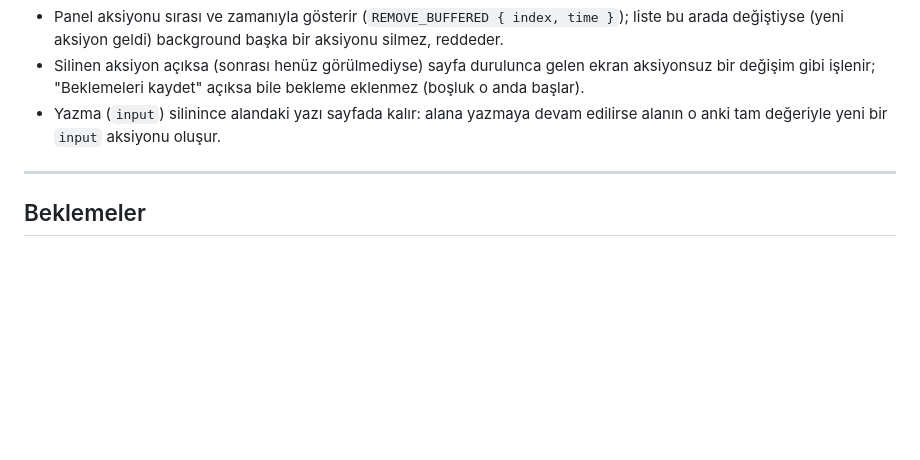
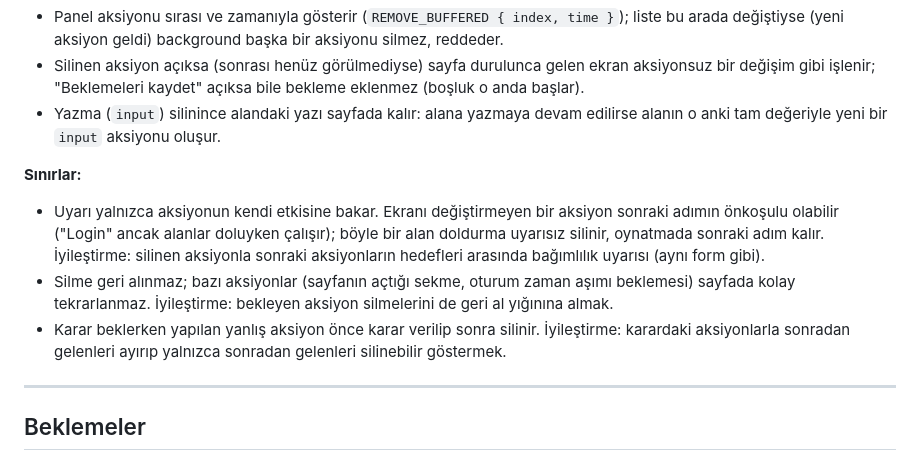
Before and after one commit to itu-itis23-sahinemi22/Human-in-the-loop-Modeling-and-Monitoring-of-GUI-Applications-with-Zero-Coding-Knowledge, a Markdown page: docs/01-mimari.md, the part around the change. Rendered like a GitHub page; blank space fills up the shorter version.

Commit message:
docs: note the limits of deleting pending actions

```diff
--- a/docs/01-mimari.md
+++ b/docs/01-mimari.md
@@ -313,6 +313,12 @@ Edge oluşmadan önce de yanlışlıkla yapılan bir aksiyon (fazladan bir tıkl
 - Silinen aksiyon açıksa (sonrası henüz görülmediyse) sayfa durulunca gelen ekran aksiyonsuz bir değişim gibi işlenir; "Beklemeleri kaydet" açıksa bile bekleme eklenmez (boşluk o anda başlar).
 - Yazma (`input`) silinince alandaki yazı sayfada kalır: alana yazmaya devam edilirse alanın o anki tam değeriyle yeni bir `input` aksiyonu oluşur.
 
+**Sınırlar:**
+
+- Uyarı yalnızca aksiyonun kendi etkisine bakar. Ekranı değiştirmeyen bir aksiyon sonraki adımın önkoşulu olabilir ("Login" ancak alanlar doluyken çalışır); böyle bir alan doldurma uyarısız silinir, oynatmada sonraki adım kalır. İyileştirme: silinen aksiyonla sonraki aksiyonların hedefleri arasında bağımlılık uyarısı (aynı form gibi).
+- Silme geri alınmaz; bazı aksiyonlar (sayfanın açtığı sekme, oturum zaman aşımı beklemesi) sayfada kolay tekrarlanmaz. İyileştirme: bekleyen aksiyon silmelerini de geri al yığınına almak.
+- Karar beklerken yapılan yanlış aksiyon önce karar verilip sonra silinir. İyileştirme: karardaki aksiyonlarla sonradan gelenleri ayırıp yalnızca sonradan gelenleri silinebilir göstermek.
+
 ---
 
 ## Beklemeler
```
